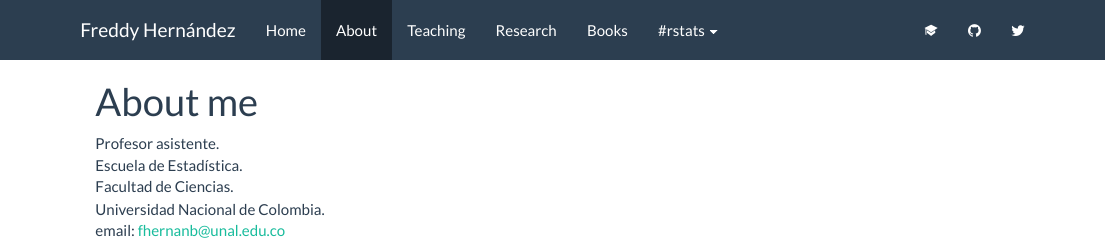
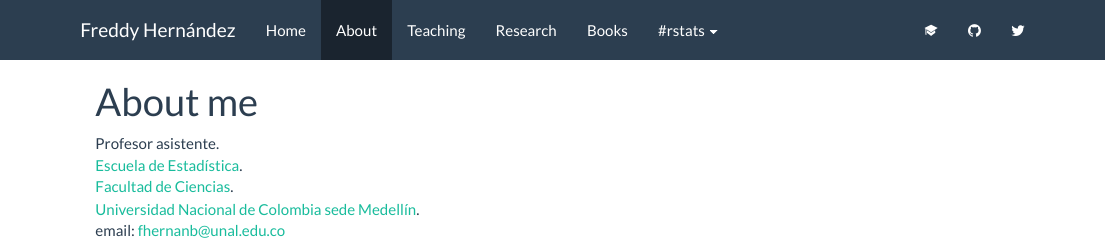
Before and after one commit to dbaldarrago/fhernanb.github.io, an R Markdown document (about.Rmd): the page in a window 1100 px wide, from its top. The pictures show the output file about.html that the author committed with the source, opened offline; library style sheets and scripts come from the installed R packages.

Commit message:
mejoras de hoy

````diff
--- a/about.Rmd
+++ b/about.Rmd
@@ -2,9 +2,9 @@
 title: "About me"
 ---
 Profesor asistente.
-Escuela de Estadística.
-Facultad de Ciencias.
-Universidad Nacional de Colombia.
+[Escuela de Estadística](http://ciencias.medellin.unal.edu.co/escuelas/estadistica/).
+[Facultad de Ciencias](http://ciencias.medellin.unal.edu.co/).
+[Universidad Nacional de Colombia sede Medellín](http://medellin.unal.edu.co/).
 email: fhernanb@unal.edu.co
 
 ```{r fig.asp=0.6, fig.align='center', echo=FALSE}
````
Also changed, not shown: about.html, cover.html (deleted), cover.png (deleted).
